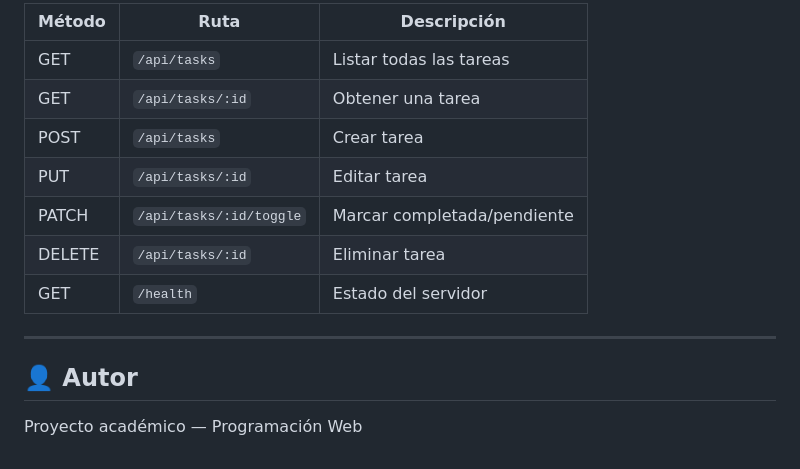
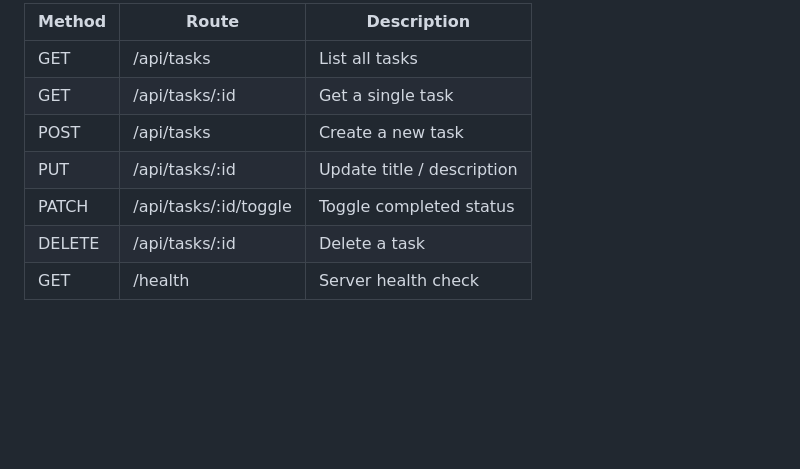
Before and after one commit to CosmicBean-code/to-do-app-full-stack-, a Markdown page: README.md, the part around one of its changes. Rendered like a GitHub page; blank space fills up the shorter version.

```diff
--- a/README.md
+++ b/README.md
@@ -76,16 +81,10 @@ const API_URL = "http://localhost:3000/api";
 
-| Método | Ruta | Descripción |
-|---|---|---|
-| GET    | `/api/tasks`          | Listar todas las tareas |
-| GET    | `/api/tasks/:id`      | Obtener una tarea |
-| POST   | `/api/tasks`          | Crear tarea |
-| PUT    | `/api/tasks/:id`      | Editar tarea |
-| PATCH  | `/api/tasks/:id/toggle` | Marcar completada/pendiente |
-| DELETE | `/api/tasks/:id`      | Eliminar tarea |
-| GET    | `/health`             | Estado del servidor |
-
----
-
-## 👤 Autor
-
-Proyecto académico — Programación Web
+| Method | Route                  | Description                |
+|--------|------------------------|----------------------------|
+| GET    | /api/tasks             | List all tasks             |
+| GET    | /api/tasks/:id         | Get a single task          |
+| POST   | /api/tasks             | Create a new task          |
+| PUT    | /api/tasks/:id         | Update title / description |
+| PATCH  | /api/tasks/:id/toggle  | Toggle completed status    |
+| DELETE | /api/tasks/:id         | Delete a task              |
+| GET    | /health                | Server health check        |
```
Also changed, not shown: other parts of README.md (+31 -26 lines), docs/architecture.md (+95 -111 lines), docs/diagrams/architecture.png (added), docs/diagrams/deployment-flow.png (added).
